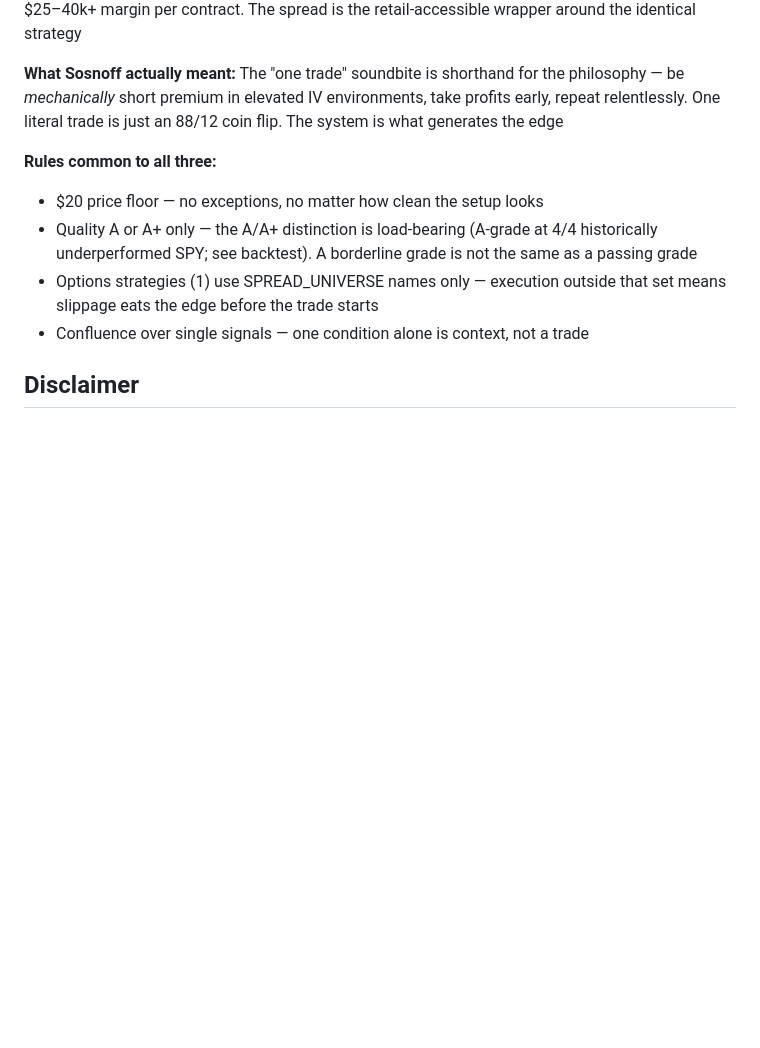
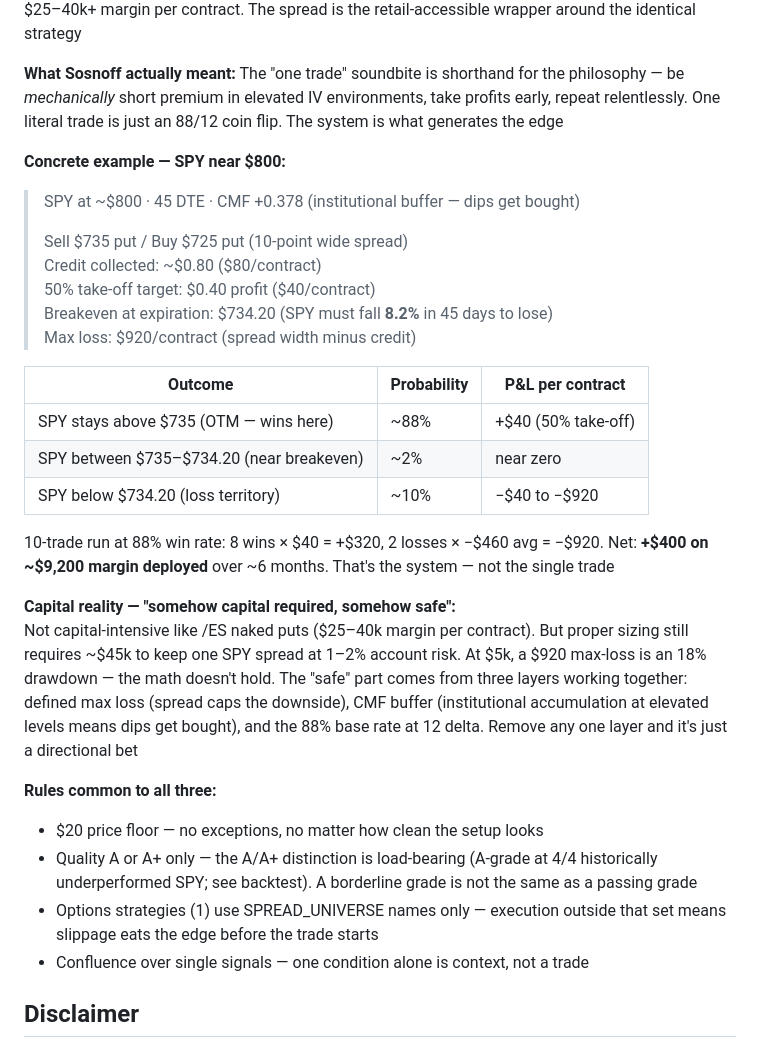
Before and after one commit to neurobloomai/market-tools, a Markdown page: README.md, the part around the change. Rendered like a GitHub page; blank space fills up the shorter version.

Commit message:
README: add SPY $800 concrete exemplification to Strategy 4
Trade mechanics ($735/$725 spread, $0.80 credit, 8.2% breakeven buffer),
10-trade P&L table, and capital sizing note ("somehow capital required,
somehow safe") — defined risk + CMF buffer + 88% base rate framing.

Co-Authored-By: Claude Sonnet 4.6 <noreply@anthropic.com>

```diff
--- a/README.md
+++ b/README.md
@@ -928,6 +928,27 @@ The accessible version of Tom Sosnoff's "one trade" — sell a naked put on /ES
 
 **What Sosnoff actually meant:** The "one trade" soundbite is shorthand for the philosophy — be *mechanically* short premium in elevated IV environments, take profits early, repeat relentlessly. One literal trade is just an 88/12 coin flip. The system is what generates the edge
 
+**Concrete example — SPY near $800:**
+
+> SPY at ~$800 · 45 DTE · CMF +0.378 (institutional buffer — dips get bought)
+>
+> Sell $735 put / Buy $725 put (10-point wide spread)
+> Credit collected: ~$0.80 ($80/contract)
+> 50% take-off target: $0.40 profit ($40/contract)
+> Breakeven at expiration: $734.20 (SPY must fall **8.2%** in 45 days to lose)
+> Max loss: $920/contract (spread width minus credit)
+
+| Outcome | Probability | P&L per contract |
+|---|---|---|
+| SPY stays above $735 (OTM — wins here) | ~88% | +$40 (50% take-off) |
+| SPY between $735–$734.20 (near breakeven) | ~2% | near zero |
+| SPY below $734.20 (loss territory) | ~10% | −$40 to −$920 |
+
+10-trade run at 88% win rate: 8 wins × $40 = +$320, 2 losses × −$460 avg = −$920. Net: **+$400 on ~$9,200 margin deployed** over ~6 months. That's the system — not the single trade
+
+**Capital reality — "somehow capital required, somehow safe":**
+Not capital-intensive like /ES naked puts ($25–40k margin per contract). But proper sizing still requires ~$45k to keep one SPY spread at 1–2% account risk. At $5k, a $920 max-loss is an 18% drawdown — the math doesn't hold. The "safe" part comes from three layers working together: defined max loss (spread caps the downside), CMF buffer (institutional accumulation at elevated levels means dips get bought), and the 88% base rate at 12 delta. Remove any one layer and it's just a directional bet
+
 **Rules common to all three:**
 - $20 price floor — no exceptions, no matter how clean the setup looks
 - Quality A or A+ only — the A/A+ distinction is load-bearing (A-grade at 4/4 historically underperformed SPY; see backtest). A borderline grade is not the same as a passing grade
```
